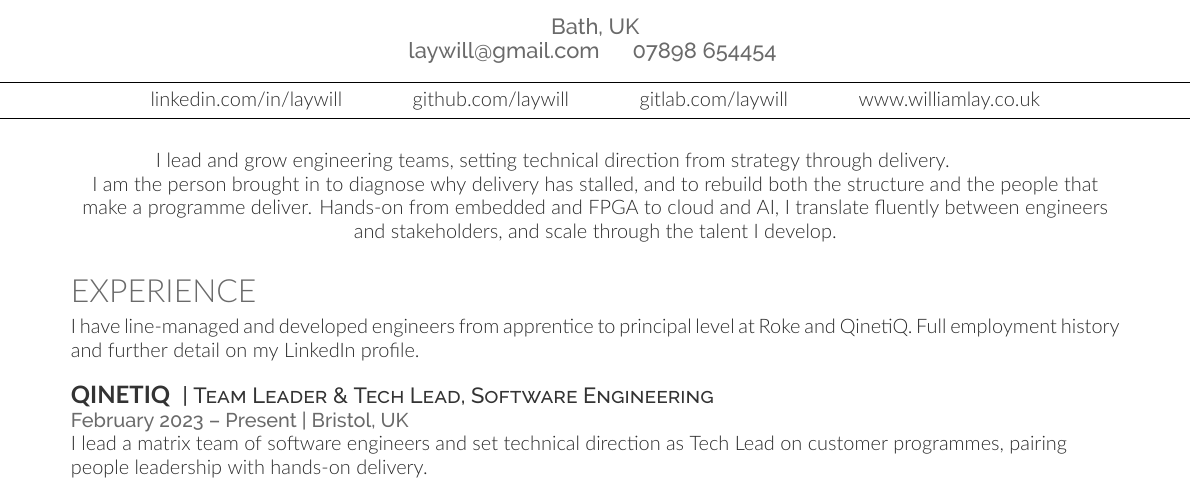
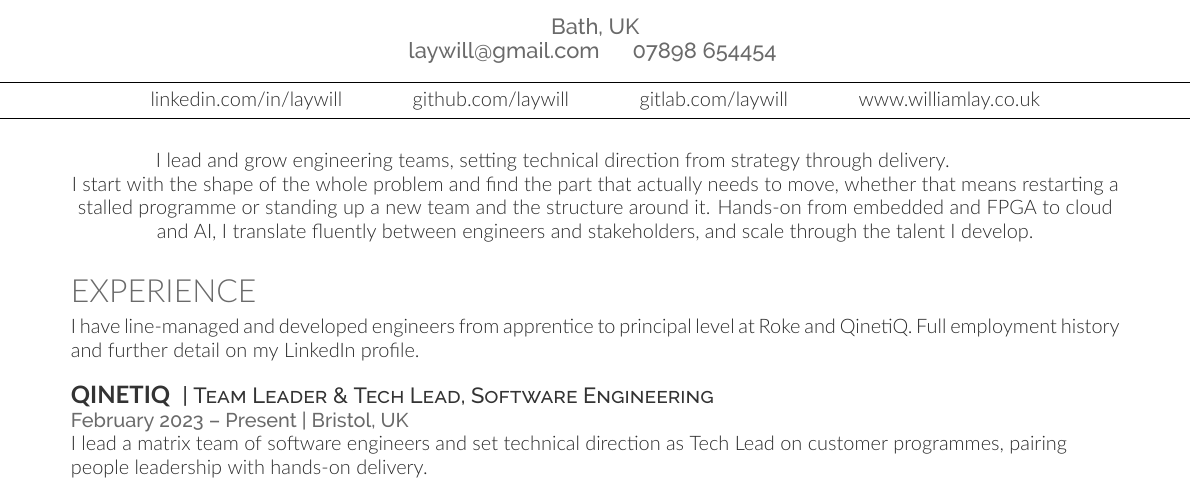
Before and after one commit to laywill/CV, a LaTeX CV (main_senior_engineering_manager.tex, which reads body.tex): part of page 1 of 2, cut so that both start at the same text. Compiled offline with XeLaTeX; a missing font is replaced by an installed copy or a similar font.

Commit message:
Content: soften the opening hook in both variants
The subtitle led with "sees how the whole fits together before others
see the parts", an unfalsifiable claim of superiority over unnamed
colleagues in the first line of the document, which invites scepticism
rather than interest.

Both variants now state the same idea as a method rather than a
superpower: starting with the shape of the whole problem, then working
out which part actually needs to move. Each explicitly covers building
from scratch as well as restarting something stalled, so turnaround work
reads as evidence of how the thinking is applied rather than as the only
kind of role wanted.

Co-Authored-By: Claude Opus 4.8 <noreply@anthropic.com>

```diff
--- a/body.tex
+++ b/body.tex
@@ -25,12 +25,12 @@
 
 \ifseniormgr%
 I lead and grow engineering teams, setting technical direction from strategy through delivery. \newline % chktex 12
-I am the person brought in to diagnose why delivery has stalled, and to rebuild both the structure and the people that make a programme deliver.
+I start with the shape of the whole problem and find the part that actually needs to move, whether that means restarting a stalled programme or standing up a new team and the structure around it.
 Hands-on from embedded and FPGA to cloud and AI, I translate fluently between engineers and stakeholders, and scale through the talent I develop.
 
 \else
-I am a systems-and-people leader who sees how the whole fits together before others see the parts. \newline
-I diagnose why teams and projects stall, set the technical direction to fix them, and grow the engineers who deliver it.
+I am a systems-and-people leader who starts with the shape of the whole problem, then works out which part actually needs to move. \newline
+It makes me quick to find the real constraint, whether a programme has stalled or a team is being built from scratch. I set the technical direction to fix it, and grow the engineers who deliver it.
 My range runs hands-on from embedded and FPGA through cloud and infrastructure-as-code to AI; that breadth earns technical trust and lets me translate across the whole stack.
 
 \fi
```
